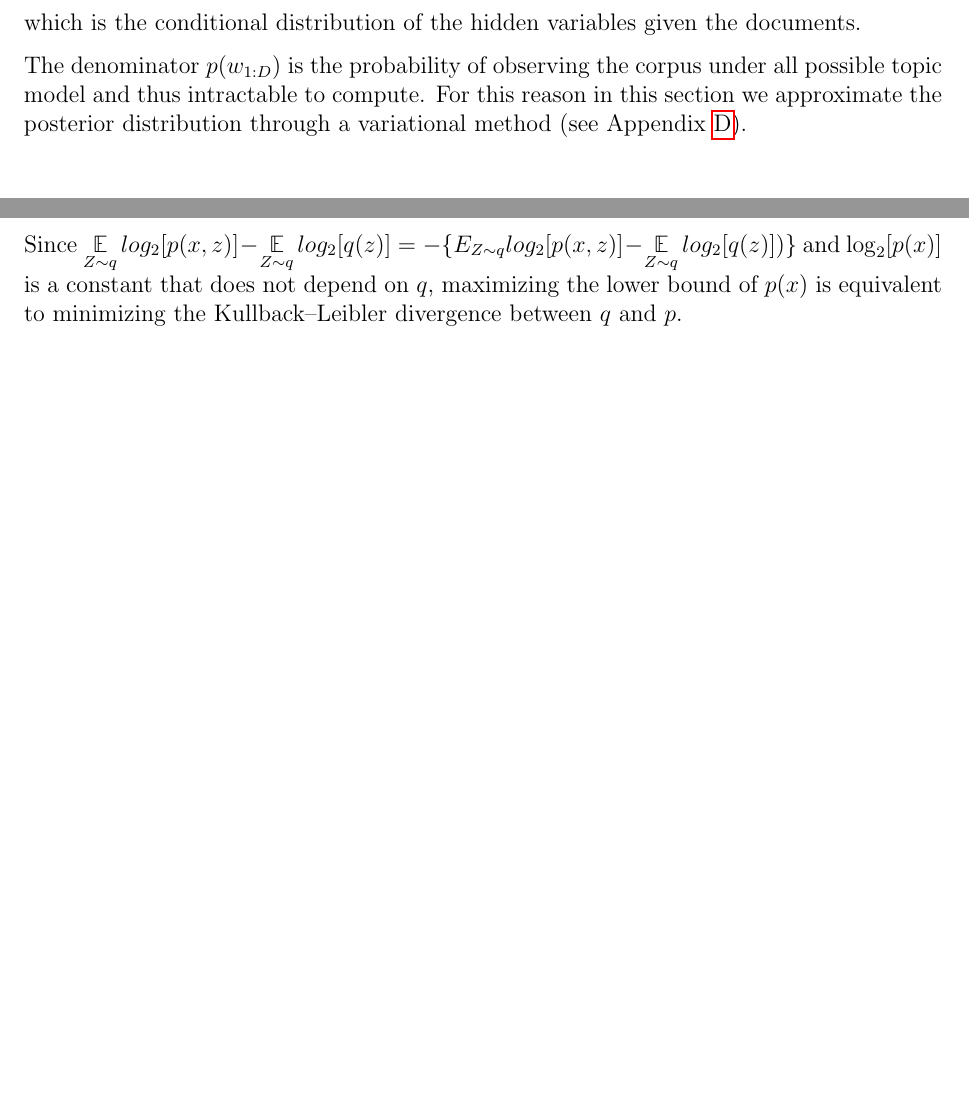
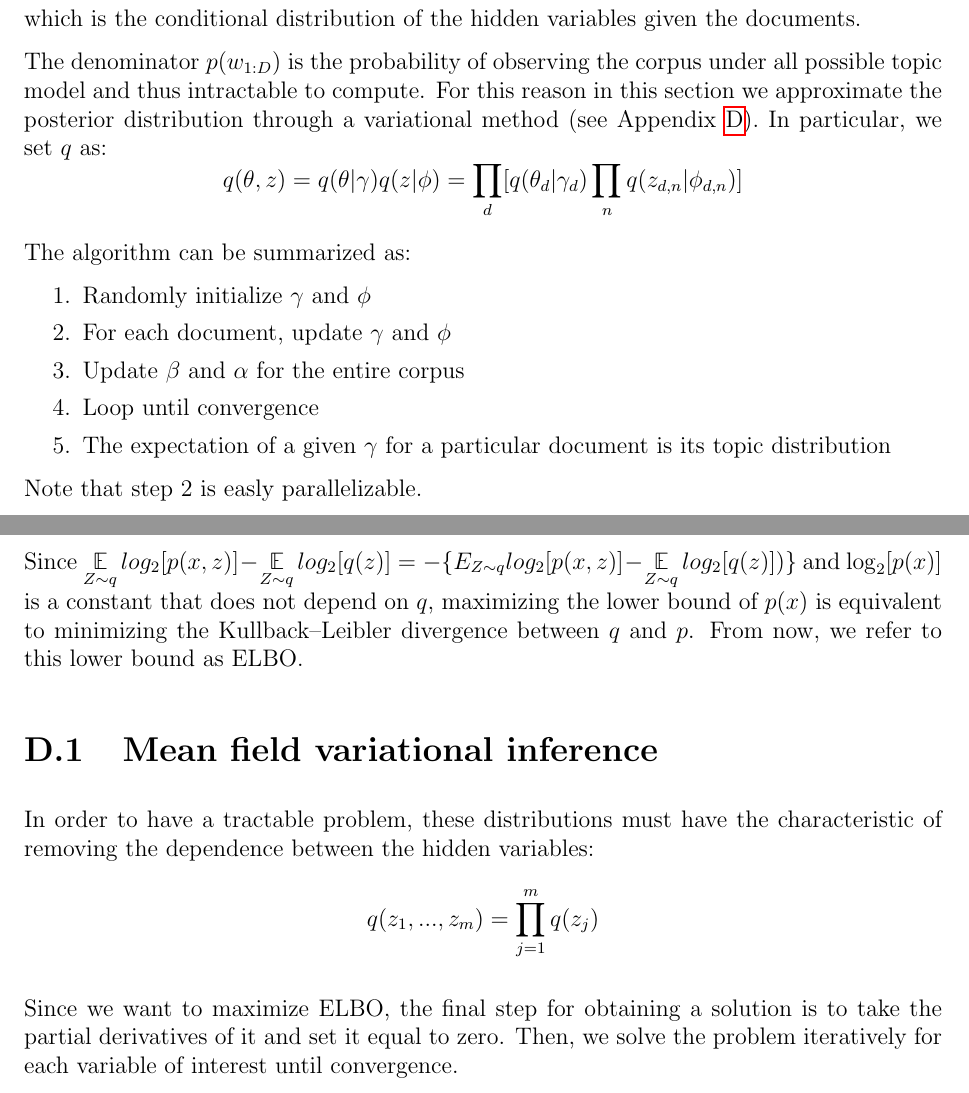
Before and after one commit to Davide95/msc_thesis, a LaTeX thesis (thesis/main.tex, which reads thesis/chapters/appendix/vi.tex, thesis/chapters/topicModeling.tex): two parts of pages 17 and 40 of 46 before the commit and two parts of pages 17 and 41 of 47 after it, joined at a grey line, cut so that both start at the same text, the shorter picture padded with empty space. Compiled offline with pdfLaTeX.

Commit message:
Draft update on LDA

```diff
--- a/thesis/chapters/appendix/vi.tex
+++ b/thesis/chapters/appendix/vi.tex
@@ -31,3 +31,13 @@ $$ \log_2[\E_{Z \sim q} \frac{p(x,z)}{q(z)}] \geq \E_{Z \sim q} log_2[p(x,z)] -
 Since $ \displaystyle \E_{Z \sim q} log_2[p(x,z)] - \E_{Z \sim q} log_2[q(z)] = -\{E_{Z \sim q} log_2[p(x,z)] - \E_{Z \sim q} log_2[q(z)])\}$
 and $\log_2[p(x)]$ is a constant that does not depend on $q$,
 maximizing the lower bound of $p(x)$ is equivalent to minimizing the Kullback–Leibler divergence between $q$ and $p$.
+From now, we refer to this lower bound as ELBO.
+
+\section{Mean field variational inference}
+In order to have a tractable problem, these distributions must have the characteristic
+of removing the dependence between the hidden variables:
+$$ q(z_1, ..., z_m) = \prod_{j=1}^m q(z_j) $$
+
+Since we want to maximize ELBO,
+the final step for obtaining a solution is to take the partial derivatives of it and set it equal to zero.
+Then, we solve the problem iteratively for each variable of interest until convergence.
--- a/thesis/chapters/topicModeling.tex
+++ b/thesis/chapters/topicModeling.tex
@@ -101,6 +109,19 @@ The denominator $p(w_{1:D})$ is the probability of observing the corpus under al
 and thus intractable to compute.
 For this reason in this section we approximate the posterior distribution through a variational method
 (see Appendix \ref{vi}).
+In particular, we set $q$ as:
+$$ q(\theta, z) = q(\theta | \gamma) q(z | \phi) = \prod_d [q(\theta_d | \gamma_d) \prod_n q(z_{d,n} | \phi_{d,n})]$$
+
+The algorithm can be summarized as:
+\begin{enumerate}
+    \item Randomly initialize $\gamma$ and $\phi$
+    \item For each document, update $\gamma$ and $\phi$
+    \item Update $\beta$ and $\alpha$ for the entire corpus
+    \item Loop until convergence
+    \item The expectation of a given $\gamma$ for a particular document is its topic distribution
+\end{enumerate}
+
+Note that step 2 is easly parallelizable.
 
 \section{Online LDA}
 \dots
```
Also changed, not shown: thesis/chapters/topicModeling.tex (8 more changed lines).
